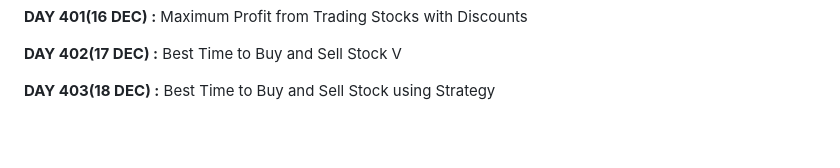
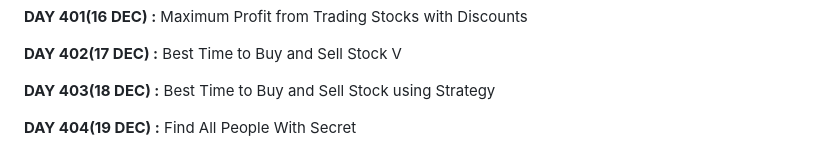
Before and after one commit to apu52/Leetcode-Solutions, a Markdown page: README.md, the part around the change. GitHub-like rendering; blank space fills up the shorter version.

```diff
--- a/README.md
+++ b/README.md
@@ -806,3 +806,5 @@ Here are the solutions of Leetcode DAILY &amp; other problem solutions
 **DAY 402(17 DEC) :** Best Time to Buy and Sell Stock V
 
 **DAY 403(18 DEC) :** Best Time to Buy and Sell Stock using Strategy
+
+**DAY 404(19 DEC) :** Find All People With Secret
```
